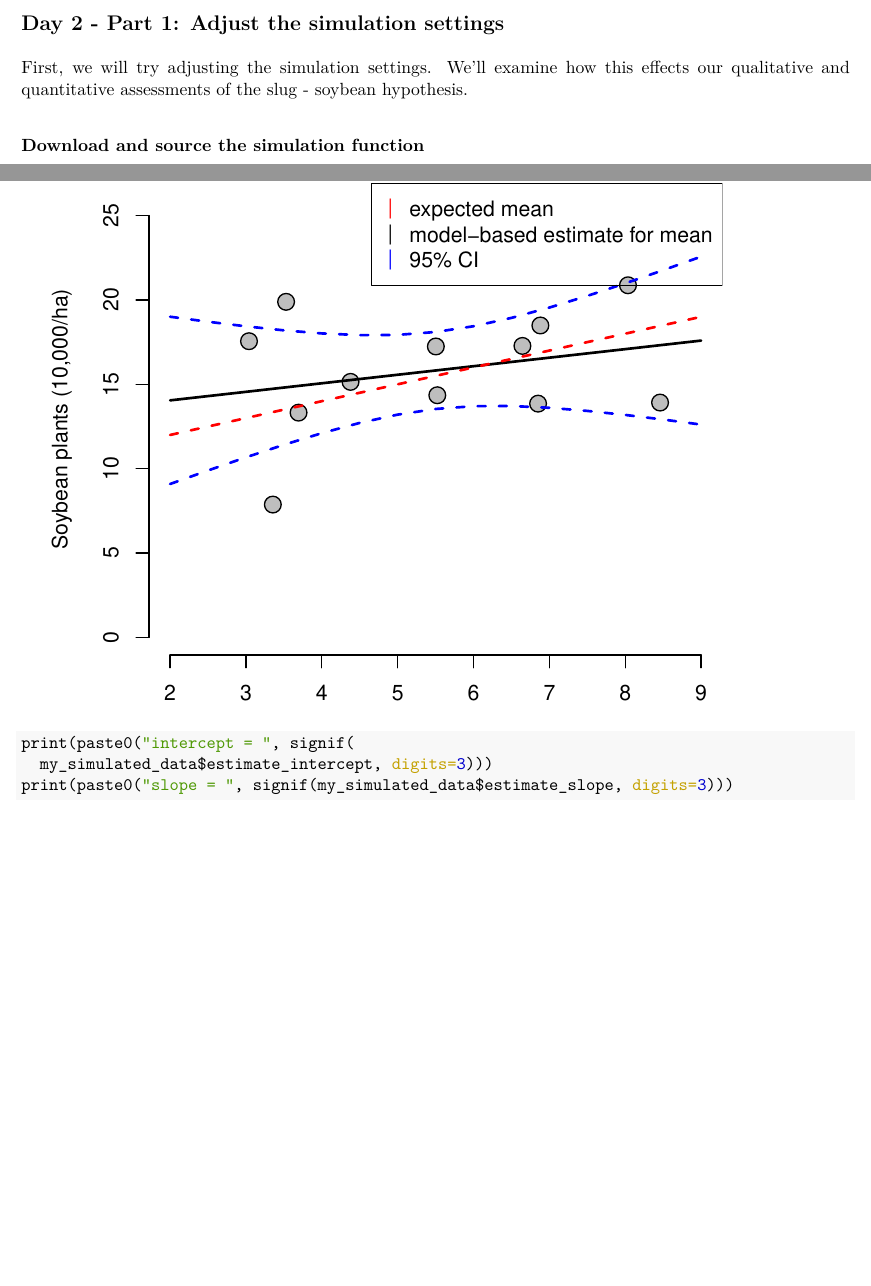
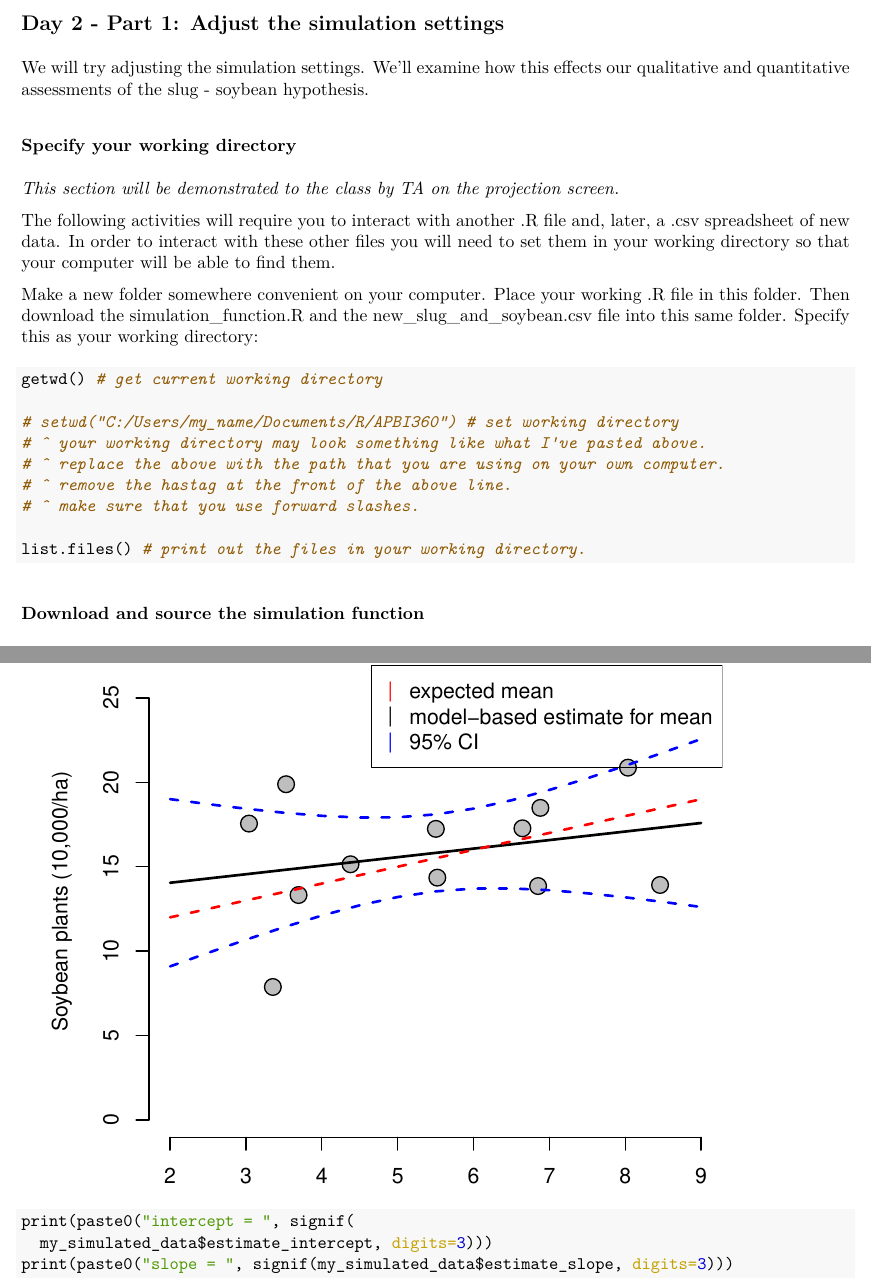
Before and after one commit to jensculrich/apbi360_quantitative_lab, an R Markdown document (slug_soybean_simulation_activity.Rmd): two parts of pages 10 and 11 of 15, joined at a grey line, cut so that both start at the same text, the shorter picture padded with empty space. The pictures show the output file slug_soybean_simulation_activity.pdf that the author committed with the source.

Commit message:
added setwd() for day 2

````diff
--- a/slug_soybean_simulation_activity.Rmd
+++ b/slug_soybean_simulation_activity.Rmd
@@ -300,7 +300,28 @@ pred <- predict(object=fit1, newdata, interval = 'confidence')
 
 ## Day 2 - Part 1: Adjust the simulation settings
 
-First, we will try adjusting the simulation settings. We'll examine how this effects our qualitative and quantitative assessments of the slug - soybean hypothesis.
+We will try adjusting the simulation settings. We'll examine how this effects our qualitative and quantitative assessments of the slug - soybean hypothesis.
+
+### Specify your working directory
+
+*This section will be demonstrated to the class by TA on the projection screen.*
+
+The following activities will require you to interact with another .R file and, later, a .csv spreadsheet of new data. In order to interact with these other files you will need to set them in your working directory so that your computer will be able to find them.
+
+Make a new folder somewhere convenient on your computer. Place your working .R file in this folder. Then download the simulation_function.R and the new_slug_and_soybean.csv file into this same folder. Specify this as your working directory:
+
+```{r, results="hide"}
+getwd() # get current working directory
+
+# setwd("C:/Users/my_name/Documents/R/APBI360") # set working directory
+# ^ your working directory may look something like what I've pasted above.
+# ^ replace the above with the path that you are using on your own computer.
+# ^ remove the hastag at the front of the above line.
+# ^ make sure that you use forward slashes.
+
+list.files() # print out the files in your working directory.
+```
+
 
 ### Download and source the simulation function
 
````
Also changed, not shown: slug_soybean_simulation_activity.pdf, slug_soybean_simulation_activity.Rmd (2 more changed lines), 2 other files.
